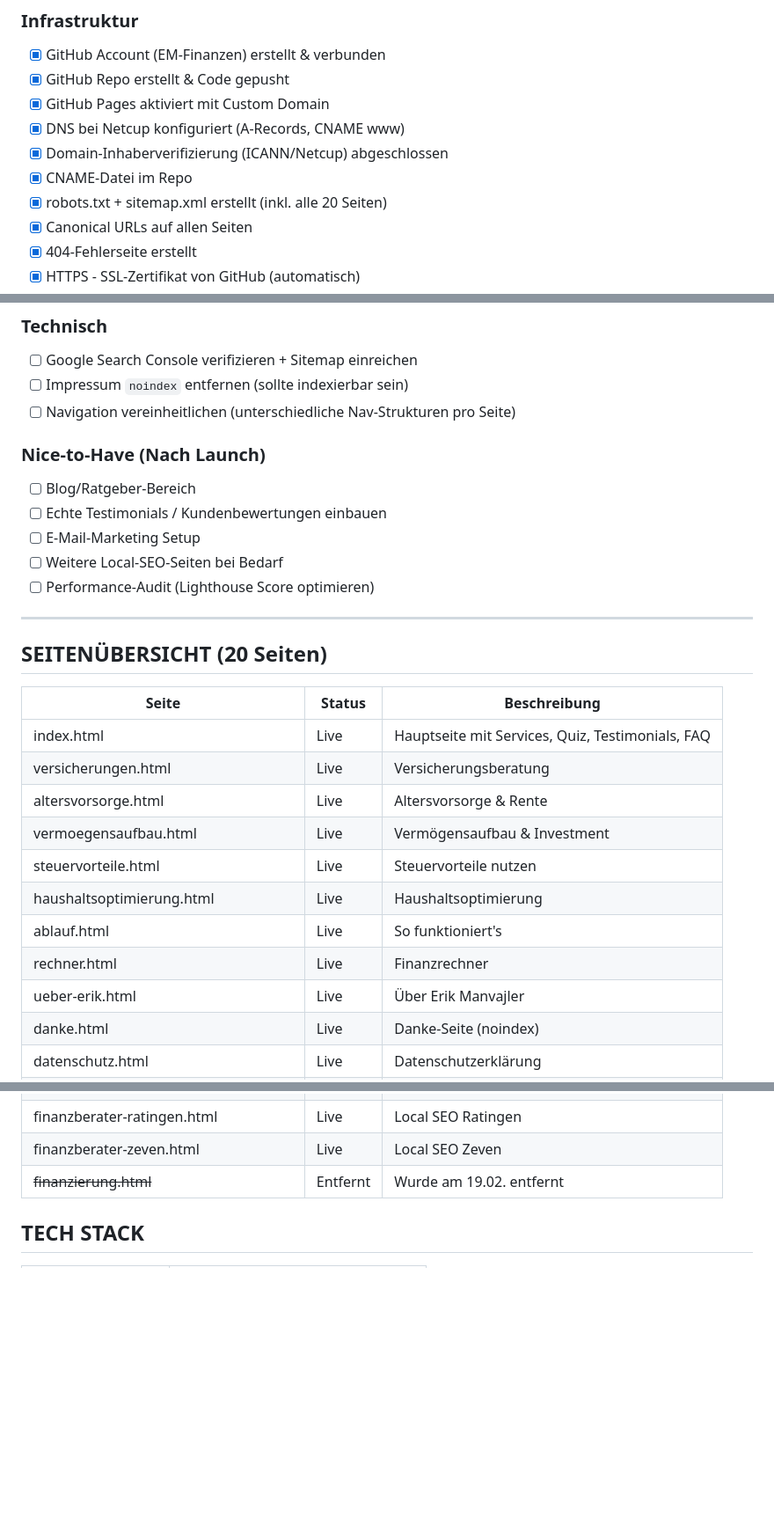
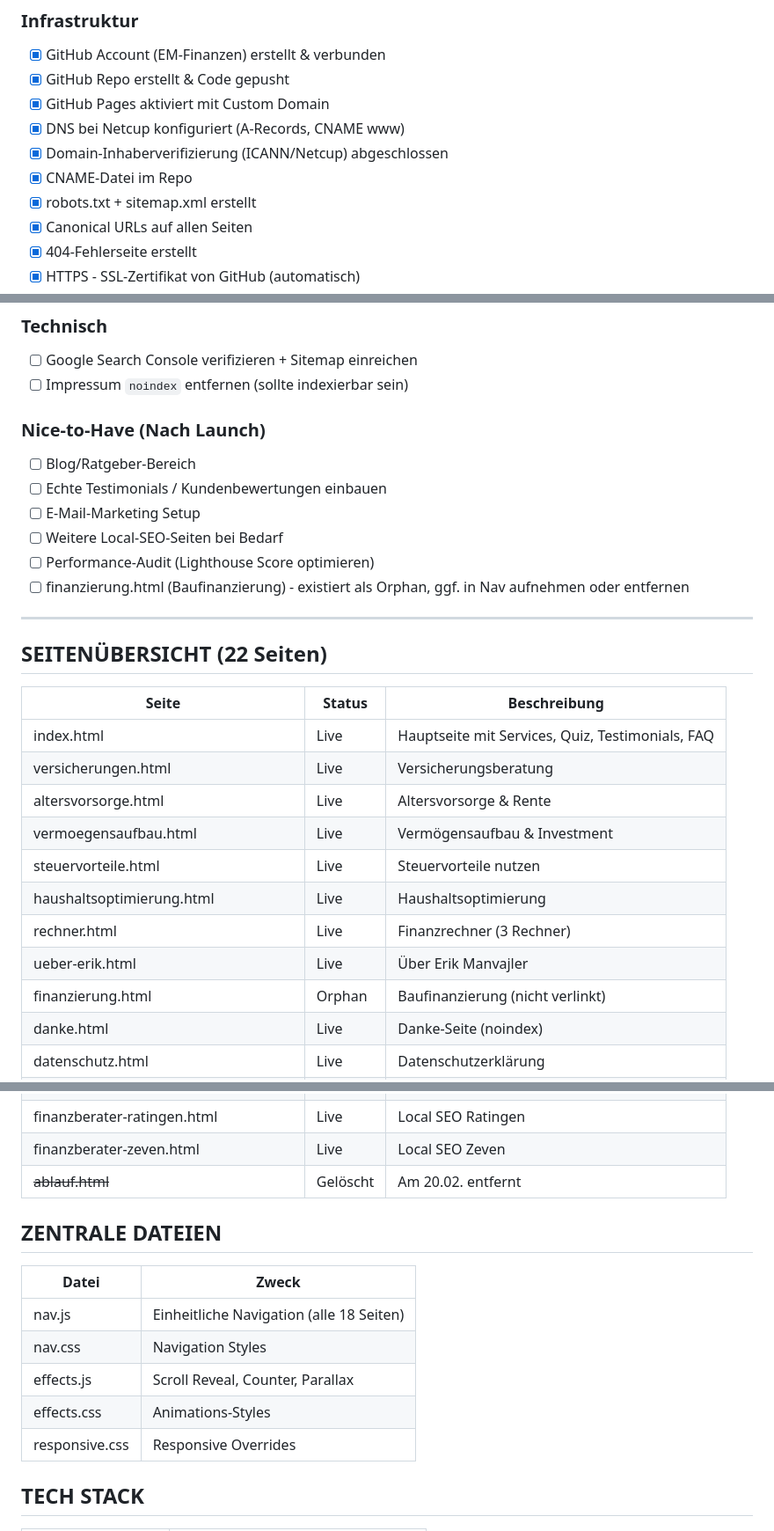
Before and after one commit to EM-Finanzen/em-finanzen.com, a Markdown page: STATUS-UND-TODOS.md, 3 parts joined by grey strips. Shown at 88% size. Rendered like a GitHub page; blank space fills up the shorter version.

```diff
--- a/STATUS-UND-TODOS.md
+++ b/STATUS-UND-TODOS.md
@@ -15,7 +15,7 @@
 - [x] DNS bei Netcup konfiguriert (A-Records, CNAME www)
 - [x] Domain-Inhaberverifizierung (ICANN/Netcup) abgeschlossen
 - [x] CNAME-Datei im Repo
-- [x] robots.txt + sitemap.xml erstellt (inkl. alle 20 Seiten)
+- [x] robots.txt + sitemap.xml erstellt
 - [x] Canonical URLs auf allen Seiten
 - [x] 404-Fehlerseite erstellt
 - [x] HTTPS - SSL-Zertifikat von GitHub (automatisch)
@@ -96,7 +113,6 @@
 ### Technisch
 - [ ] Google Search Console verifizieren + Sitemap einreichen
 - [ ] Impressum `noindex` entfernen (sollte indexierbar sein)
-- [ ] Navigation vereinheitlichen (unterschiedliche Nav-Strukturen pro Seite)
 
 ### Nice-to-Have (Nach Launch)
 - [ ] Blog/Ratgeber-Bereich
@@ -104,10 +120,11 @@
 - [ ] E-Mail-Marketing Setup
 - [ ] Weitere Local-SEO-Seiten bei Bedarf
 - [ ] Performance-Audit (Lighthouse Score optimieren)
+- [ ] finanzierung.html (Baufinanzierung) - existiert als Orphan, ggf. in Nav aufnehmen oder entfernen
 
 ---
 
-## SEITENÜBERSICHT (20 Seiten)
+## SEITENÜBERSICHT (22 Seiten)
 
 | Seite | Status | Beschreibung |
 |-------|--------|-------------|
@@ -117,9 +134,9 @@
 | vermoegensaufbau.html | Live | Vermögensaufbau & Investment |
 | steuervorteile.html | Live | Steuervorteile nutzen |
 | haushaltsoptimierung.html | Live | Haushaltsoptimierung |
-| ablauf.html | Live | So funktioniert's |
-| rechner.html | Live | Finanzrechner |
+| rechner.html | Live | Finanzrechner (3 Rechner) |
 | ueber-erik.html | Live | Über Erik Manvajler |
+| finanzierung.html | Orphan | Baufinanzierung (nicht verlinkt) |
 | danke.html | Live | Danke-Seite (noindex) |
 | datenschutz.html | Live | Datenschutzerklärung |
 | impressum.html | Live | Impressum |
@@ -133,7 +150,17 @@
 | finanzberater-moenchengladbach.html | Live | Local SEO Mönchengladbach |
 | finanzberater-ratingen.html | Live | Local SEO Ratingen |
 | finanzberater-zeven.html | Live | Local SEO Zeven |
-| ~~finanzierung.html~~ | Entfernt | Wurde am 19.02. entfernt |
+| ~~ablauf.html~~ | Gelöscht | Am 20.02. entfernt |
+
+## ZENTRALE DATEIEN
+
+| Datei | Zweck |
+|-------|-------|
+| nav.js | Einheitliche Navigation (alle 18 Seiten) |
+| nav.css | Navigation Styles |
+| effects.js | Scroll Reveal, Counter, Parallax |
+| effects.css | Animations-Styles |
+| responsive.css | Responsive Overrides |
 
 ## TECH STACK
 
```
Also changed, not shown: other parts of STATUS-UND-TODOS.md (+31 -14 lines).
